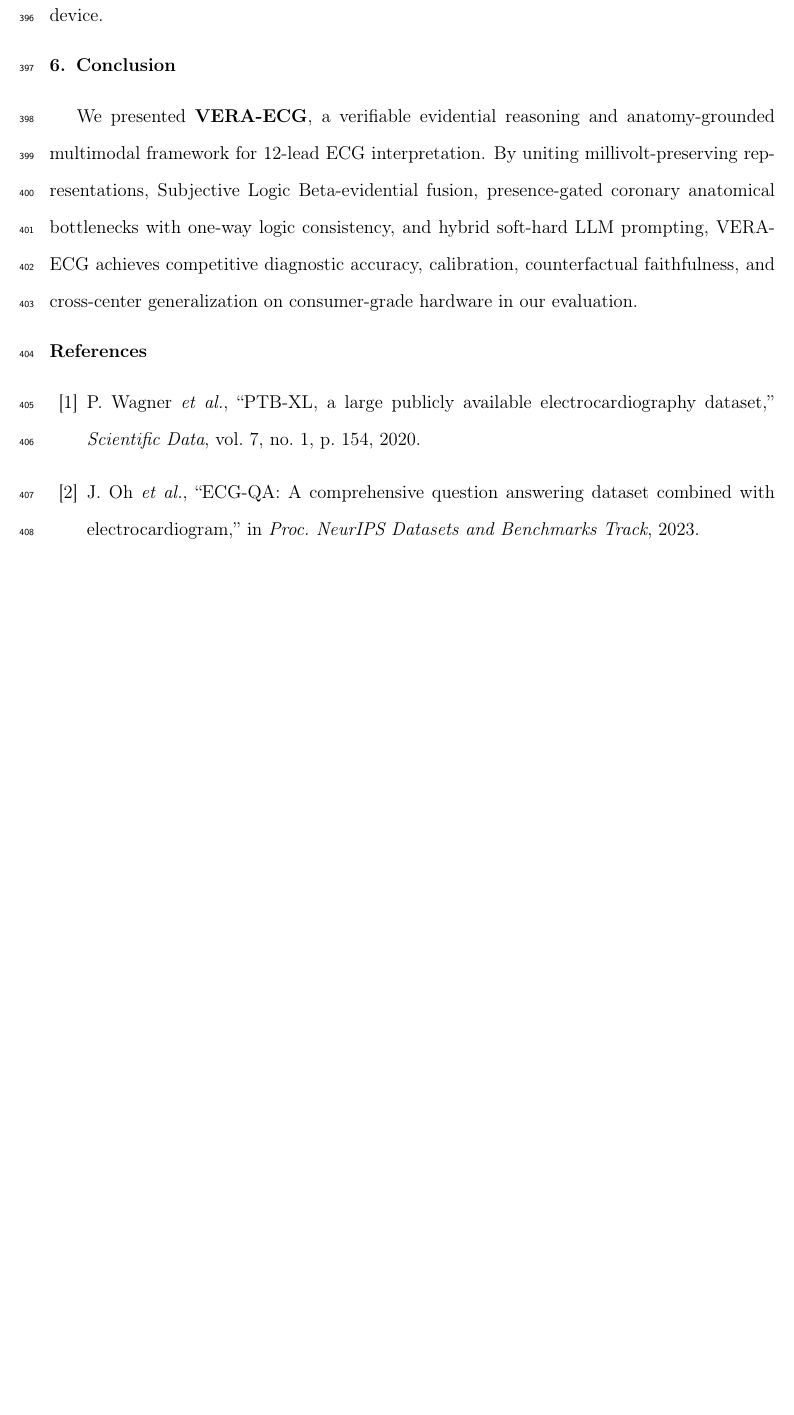
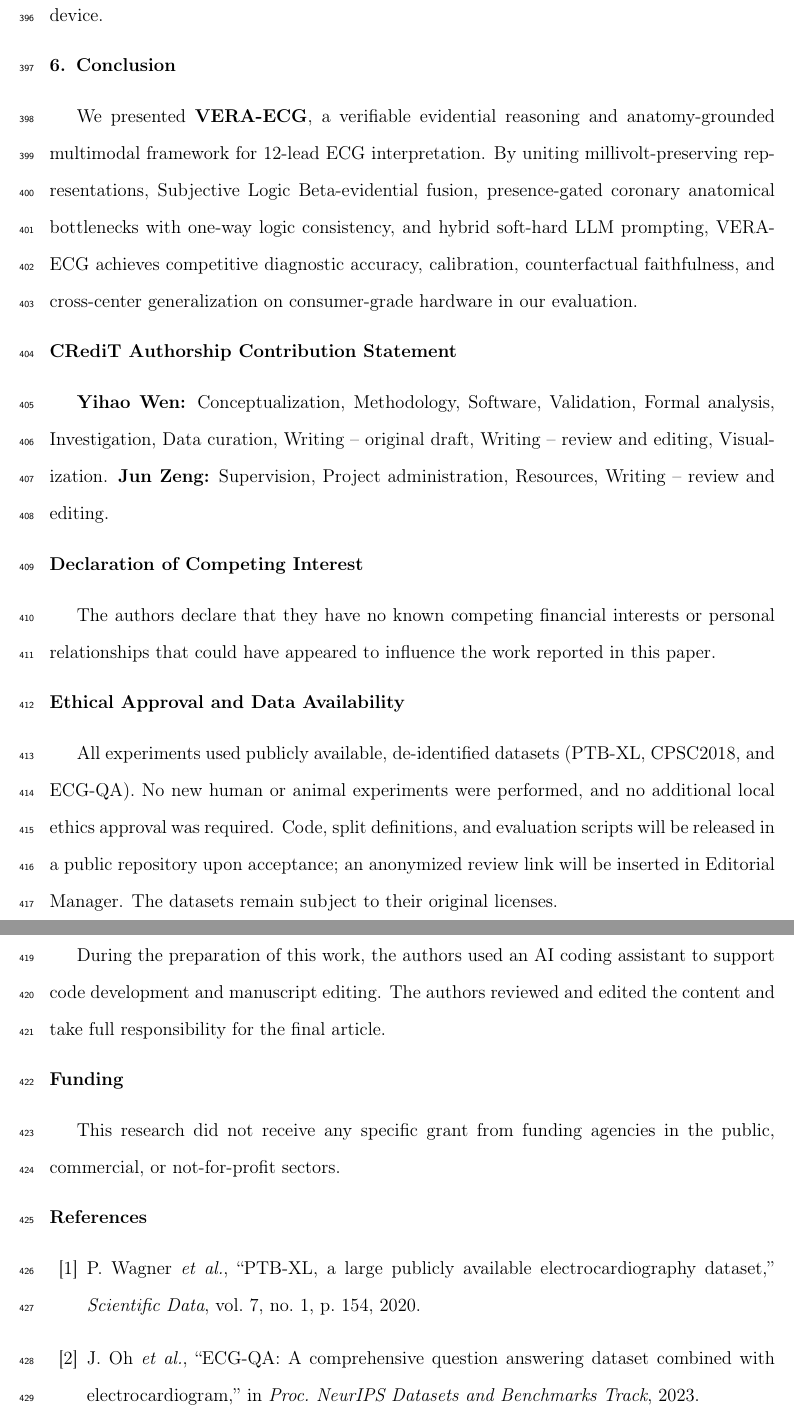
Before and after one commit to wenyihao239-alt/VERA-ECG, a LaTeX paper (paper/Manuscript.tex): part of page 23 of 24 before the commit and two parts of pages 23 and 24 of 25 after it, the two joined at a grey line, cut so that both start at the same text, the shorter picture padded with empty space. Compiled offline with pdfLaTeX.

Commit message:
Finalize CBM manuscript with declarations

```diff
--- a/paper/Manuscript.tex
+++ b/paper/Manuscript.tex
@@ -471,6 +471,23 @@
 We presented \textbf{VERA-ECG}, a verifiable evidential reasoning and anatomy-grounded multimodal framework for 12-lead ECG interpretation. By uniting millivolt-preserving representations, Subjective Logic Beta-evidential fusion, presence-gated coronary anatomical bottlenecks with one-way logic consistency, and hybrid soft-hard LLM prompting, VERA-ECG achieves competitive diagnostic accuracy, calibration, counterfactual faithfulness, and cross-center generalization on consumer-grade hardware in our evaluation.
 
 
+
+\section*{CRediT Authorship Contribution Statement}
+\textbf{Yihao Wen:} Conceptualization, Methodology, Software, Validation, Formal analysis, Investigation, Data curation, Writing -- original draft, Writing -- review and editing, Visualization.
+\textbf{Jun Zeng:} Supervision, Project administration, Resources, Writing -- review and editing.
+
+\section*{Declaration of Competing Interest}
+The authors declare that they have no known competing financial interests or personal relationships that could have appeared to influence the work reported in this paper.
+
+\section*{Ethical Approval and Data Availability}
+All experiments used publicly available, de-identified datasets (PTB-XL, CPSC2018, and ECG-QA). No new human or animal experiments were performed, and no additional local ethics approval was required. Code, split definitions, and evaluation scripts will be released in a public repository upon acceptance; an anonymized review link will be inserted in Editorial Manager. The datasets remain subject to their original licenses.
+
+\section*{Declaration of Generative AI and AI-Assisted Technologies}
+During the preparation of this work, the authors used an AI coding assistant to support code development and manuscript editing. The authors reviewed and edited the content and take full responsibility for the final article.
+
+\section*{Funding}
+This research did not receive any specific grant from funding agencies in the public, commercial, or not-for-profit sectors.
+
 \begin{thebibliography}{99}
 \bibitem{ptbxl2020} P. Wagner \emph{et al.}, ``PTB-XL, a large publicly available electrocardiography dataset,'' \emph{Scientific Data}, vol. 7, no. 1, p. 154, 2020.
 \bibitem{ecgqa2023} J. Oh \emph{et al.}, ``ECG-QA: A comprehensive question answering dataset combined with electrocardiogram,'' in \emph{Proc. NeurIPS Datasets and Benchmarks Track}, 2023.
```
Also changed, not shown: paper/Manuscript.pdf.
